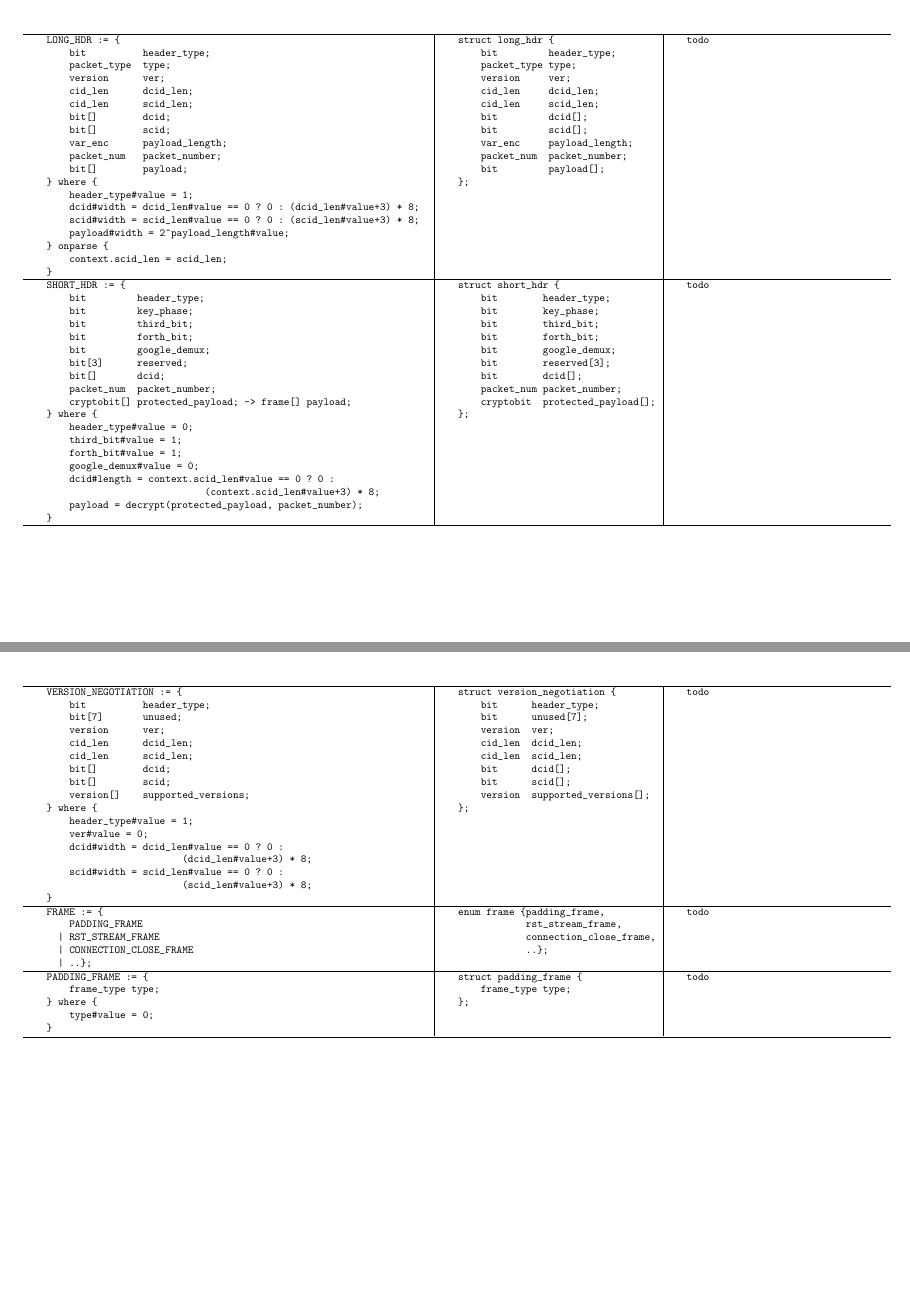
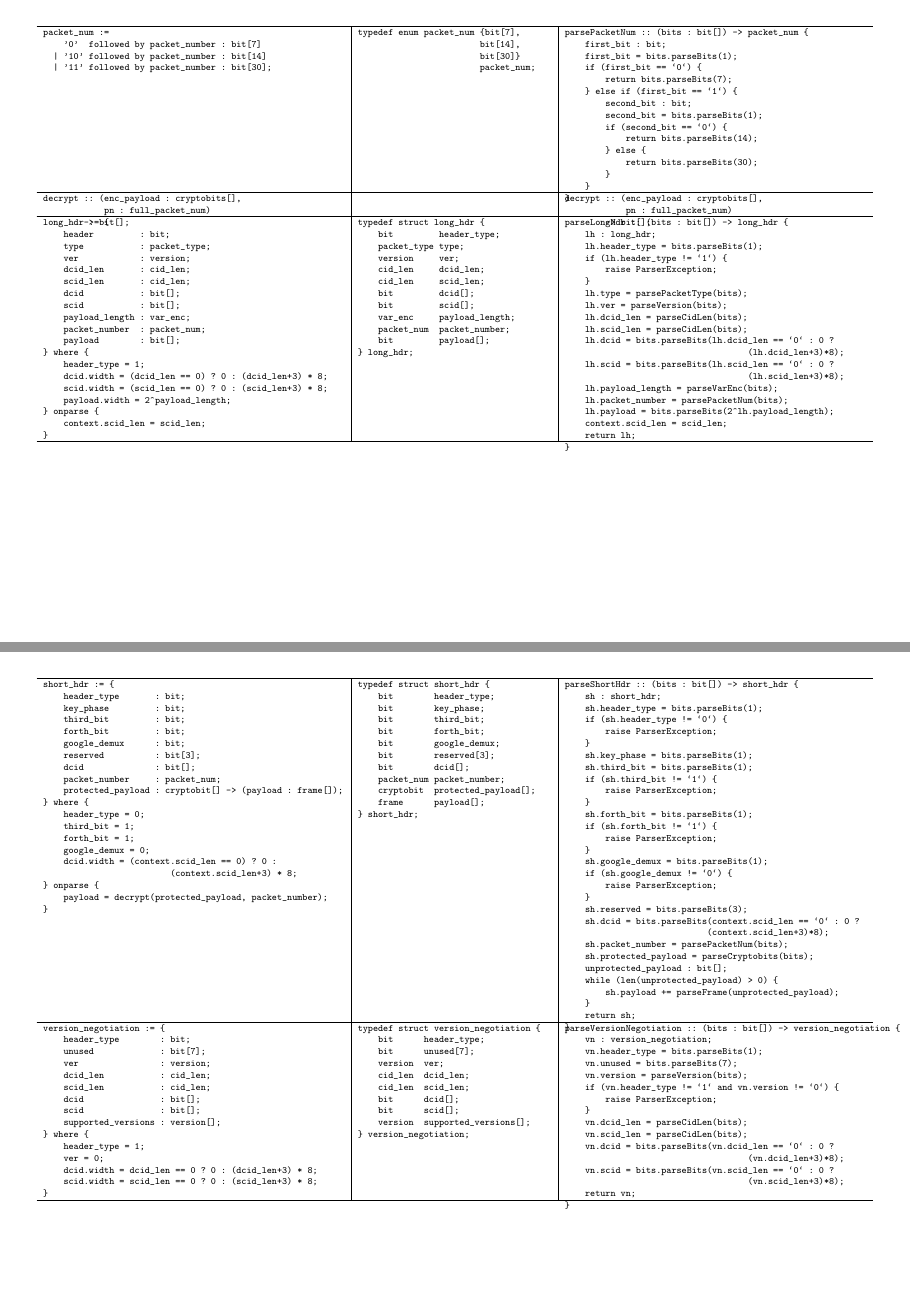
Before and after one commit to DavidSouthgate/improving-protocol-standards, a LaTeX problem sheet (quic-example.tex): pages 2 and 3 of 3 before the commit and pages 2 and 3 of 4 after it, joined at a grey line. Compiled offline with pdfLaTeX.

Commit message:
Flesh out QUIC example

```diff
--- a/quic-example.tex
+++ b/quic-example.tex
@@ -1,11 +1,12 @@
 \documentclass[10pt,a4paper,landscape]{article}
-\usepackage[margin=0.3in]{geometry}
+\usepackage[margin=0.2in]{geometry}
 \usepackage{adjustbox}
 \usepackage{array}
 \usepackage{color}
 \usepackage{tabularx}
 \usepackage{booktabs}
 \usepackage{longtable}
+\usepackage{fancyvrb}
 
 \title{Packet Header Description Example: QUIC}
 \date{}
@@ -64 +93,2 @@
 	\\ \hline
+		\begin{Verbatim}[fontsize=\small]
@@ -66 +95,5 @@
 packet_num :=
+    '0'  followed by packet_number : bit[7]
+  | '10' followed by packet_number : bit[14]
+  | '11' followed by packet_number : bit[30];
+		\end{Verbatim}
@@ -71,7 +100,25 @@
 		&
-		\begin{verbatim}
-			enum packet_num {bit[7],
+		\begin{Verbatim}[fontsize=\small]
+typedef enum packet_num {bit[7],
                         bit[14],
-			                 bit[30]};
-		\end{verbatim}
+                        bit[30]}
+                        packet_num;
+		\end{Verbatim}
 		 &
+		\begin{Verbatim}[fontsize=\small]
+parsePacketNum :: (bits : bit[]) -> packet_num {
+    first_bit : bit;
+    first_bit = bits.parseBits(1);
+    if (first_bit == `0`) {
+        return bits.parseBits(7);
+    } else if (first_bit == `1`) {
+        second_bit : bit;
+        second_bit = bits.parseBits(1);
+        if (second_bit == `0`) {
+            return bits.parseBits(14);
+        } else {
+            return bits.parseBits(30);
+        }
+    }
+}
+		\end{Verbatim}
@@ -81 +125,6 @@
 	\\ \hline
+		\begin{Verbatim}[fontsize=\small]
+decrypt :: (enc_payload : cryptobits[],
+            pn : full_packet_num)
+        -> bit[];
+		\end{Verbatim}
@@ -85 +131,4 @@
 		&
+		\begin{Verbatim}[fontsize=\small]
+
+		\end{Verbatim}
@@ -89 +135,6 @@
 		 &
+		\begin{Verbatim}[fontsize=\small]
+decrypt :: (enc_payload : cryptobits[],
+            pn : full_packet_num)
+        -> bit[];
+		\end{Verbatim}
@@ -111,27 +142,27 @@
-		\begin{verbatim}
-			LONG_HDR := {
-			    bit          header_type;
-			    packet_type  type;
-			    version      ver;
-			    cid_len      dcid_len;
-			    cid_len      scid_len;
-			    bit[]        dcid;
-			    bit[]        scid;
-			    var_enc      payload_length;
-			    packet_num   packet_number;
-			    bit[]        payload;
+		\begin{Verbatim}[fontsize=\small]
+long_hdr := {
+    header         : bit;
+    type           : packet_type;
+    ver            : version;
+    dcid_len       : cid_len;
+    scid_len       : cid_len;
+    dcid           : bit[];
+    scid           : bit[];
+    payload_length : var_enc;
+    packet_number  : packet_num;
+    payload        : bit[];
 } where {
-			    header_type#value = 1;
-			    dcid#width = dcid_len#value == 0 ? 0 : (dcid_len#value+3) * 8;
-			    scid#width = scid_len#value == 0 ? 0 : (scid_len#value+3) * 8;
-			    payload#width = 2^payload_length#value;
+    header_type = 1;
+    dcid.width = (dcid_len == 0) ? 0 : (dcid_len+3) * 8;
+    scid.width = (scid_len == 0) ? 0 : (scid_len+3) * 8;
+    payload.width = 2^payload_length;
 } onparse {
     context.scid_len = scid_len;
 }
-		\end{verbatim}
+		\end{Verbatim}
 		&
-		\begin{verbatim}
-			struct long_hdr {
+		\begin{Verbatim}[fontsize=\small]
+typedef struct long_hdr {
     bit         header_type;
     packet_type type;
     version     ver;
@@ -142,37 +173,57 @@
     var_enc     payload_length;
     packet_num  packet_number;
     bit         payload[];
-			};
-		\end{verbatim}
+} long_hdr;
+		\end{Verbatim}
 		 &
-		\begin{verbatim}
-			todo
-		\end{verbatim}
+		\begin{Verbatim}[fontsize=\small]
+parseLongHdr :: (bits : bit[]) -> long_hdr {
+    lh : long_hdr;
+    lh.header_type = bits.parseBits(1);
+    if (lh.header_type != `1`) {
+        raise ParserException;
+    }
+    lh.type = parsePacketType(bits);
+    lh.ver = parseVersion(bits);
+    lh.dcid_len = parseCidLen(bits);
+    lh.scid_len = parseCidLen(bits);
+    lh.dcid = bits.parseBits(lh.dcid_len == `0` : 0 ?
+                                    (lh.dcid_len+3)*8);
+    lh.scid = bits.parseBits(lh.scid_len == `0` : 0 ?
+                                    (lh.scid_len+3)*8);
+    lh.payload_length = parseVarEnc(bits);
+    lh.packet_number = parsePacketNum(bits);
+    lh.payload = bits.parseBits(2^lh.payload_length);
+    context.scid_len = scid_len;
+    return lh;
+}
+		\end{Verbatim}
 	\\ \hline
-		\begin{verbatim}
-			SHORT_HDR := {
-			    bit         header_type;
-			    bit         key_phase;
-			    bit         third_bit;
-			    bit         forth_bit;
-			    bit         google_demux;
-			    bit[3]      reserved;
-			    bit[]       dcid;
-			    packet_num  packet_number;
-			    cryptobit[] protected_payload; -> frame[] payload;
+		\begin{Verbatim}[fontsize=\small]
+short_hdr := {
+    header_type       : bit;
+    key_phase         : bit;
+    third_bit         : bit;
+    forth_bit         : bit;
+    google_demux      : bit;
+    reserved          : bit[3];
+    dcid              : bit[];
+    packet_number     : packet_num;
+    protected_payload : cryptobit[] -> (payload : frame[]);
 } where {
-			    header_type#value = 0;
-			    third_bit#value = 1;
-			    forth_bit#value = 1;
-			    google_demux#value = 0;
-			    dcid#length = context.scid_len#value == 0 ? 0 :
-			                            (context.scid_len#value+3) * 8;
+    header_type = 0;
+    third_bit = 1;
+    forth_bit = 1;
+    google_demux = 0;
+    dcid.width = (context.scid_len == 0) ? 0 :
+                         (context.scid_len+3) * 8;
+} onparse {
     payload = decrypt(protected_payload, packet_number);
 }
-		\end{verbatim}
+		\end{Verbatim}
 		&
-		\begin{verbatim}
-			struct short_hdr {
+		\begin{Verbatim}[fontsize=\small]
+typedef struct short_hdr {
     bit        header_type;
     bit        key_phase;
     bit        third_bit;
@@ -182,35 +233,63 @@
     bit        dcid[];
     packet_num packet_number;
     cryptobit  protected_payload[];
-			};
-		\end{verbatim}
+    frame      payload[];
+} short_hdr;
+		\end{Verbatim}
 		 &
-		\begin{verbatim}
-			todo
-		\end{verbatim}
+		\begin{Verbatim}[fontsize=\small]
+parseShortHdr :: (bits : bit[]) -> short_hdr {
+    sh : short_hdr;
+    sh.header_type = bits.parseBits(1);
+    if (sh.header_type != `0`) {
+        raise ParserException;
+    }
+    sh.key_phase = bits.parseBits(1);
+    sh.third_bit = bits.parseBits(1);
+    if (sh.third_bit != `1`) {
+        raise ParserException;
+    }
+    sh.forth_bit = bits.parseBits(1);
+    if (sh.forth_bit != `1`) {
+        raise ParserException;
+    }
+    sh.google_demux = bits.parseBits(1);
+    if (sh.google_demux != `0`) {
+        raise ParserException;
+    }
+    sh.reserved = bits.parseBits(3);
+    sh.dcid = bits.parseBits(context.scid_len == `0` : 0 ?
+                            (context.scid_len+3)*8);
+    sh.packet_number = parsePacketNum(bits);
+    sh.protected_payload = parseCryptobits(bits);
+    unprotected_payload : bit[];
+    while (len(unprotected_payload) > 0) {
+        sh.payload += parseFrame(unprotected_payload);
+    }
+    return sh;
+}
+		\end{Verbatim}
 	\\ \hline
-		\begin{verbatim}
-			VERSION_NEGOTIATION := {
-			    bit          header_type;
-			    bit[7]       unused;
-			    version      ver;
-			    cid_len      dcid_len;
-			    cid_len      scid_len;
-			    bit[]        dcid;
-			    bit[]        scid;
-			    version[]    supported_versions;
+		\begin{Verbatim}[fontsize=\small]
+version_negotiation := {
+    header_type        : bit;
+    unused             : bit[7];
+    ver                : version;
+    dcid_len           : cid_len;
+    scid_len           : cid_len;
+    dcid               : bit[];
+    scid               : bit[];
+    supported_versions : version[];
 } where {
-			    header_type#value = 1;
-			    ver#value = 0;
-			    dcid#width = dcid_len#value == 0 ? 0 :
-			                        (dcid_len#value+3) * 8;
-			    scid#width = scid_len#value == 0 ? 0 :
-			                        (scid_len#value+3) * 8;
+    header_type = 1;
+    ver = 0;
+    dcid.width = dcid_len == 0 ? 0 : (dcid_len+3) * 8;
+    scid.width = scid_len == 0 ? 0 : (scid_len+3) * 8;
 }
-		\end{verbatim}
+		\end{Verbatim}
 		&
-		\begin{verbatim}
-			struct version_negotiation {
+		\begin{Verbatim}[fontsize=\small]
+typedef struct version_negotiation {
     bit      header_type;
     bit      unused[7];
     version  ver;
@@ -219,3 +298,26 @@
     bit      dcid[];
     bit      scid[];
     version  supported_versions[];
+} version_negotiation;
+		\end{Verbatim}
+		 &
+		\begin{Verbatim}[fontsize=\small]
+parseVersionNegotiation :: (bits : bit[]) -> version_negotiation {
+    vn : version_negotiation;
+    vn.header_type = bits.parseBits(1);
+    vn.unused = bits.parseBits(7);
+    vn.version = parseVersion(bits);
+    if (vn.header_type != `1` and vn.version != `0`) {
+        raise ParserException;
+    }
+    vn.dcid_len = parseCidLen(bits);
+    vn.scid_len = parseCidLen(bits);
+    vn.dcid = bits.parseBits(vn.dcid_len == `0` : 0 ?
+                                    (vn.dcid_len+3)*8);
+    vn.scid = bits.parseBits(vn.scid_len == `0` : 0 ?
+                                    (vn.scid_len+3)*8);
+    return vn;
+}
+		\end{Verbatim}
+	\\ \hline
+		\begin{Verbatim}[fontsize=\small]
@@ -222,43 +356,9 @@
 };
-		\end{verbatim}
+		\end{Verbatim}
 		&
-		\begin{verbatim}
-			todo
-		\end{verbatim}
-	\\ \hline
-		\begin{verbatim}
-			FRAME := {
-			    PADDING_FRAME
-			  | RST_STREAM_FRAME
-			  | CONNECTION_CLOSE_FRAME
-			  | ..};
-		\end{verbatim}
-		&
-		\begin{verbatim}
-			enum frame {padding_frame,
-			            rst_stream_frame,
-			            connection_close_frame,
-			            ..};
-		\end{verbatim}
-		 &
-		\begin{verbatim}
-			todo
-		\end{verbatim}
-	\\ \hline
-		\begin{verbatim}
-			PADDING_FRAME := {
-			    frame_type type;
-			} where {
-			    type#value = 0;
-			}
-		\end{verbatim}
-		&
-		\begin{verbatim}
+		\begin{Verbatim}[fontsize=\small]
 struct padding_frame {
     frame_type type;
 };
-		\end{verbatim}
+		\end{Verbatim}
 		 &
-		\begin{verbatim}
-			todo
-		\end{verbatim}
```
Also changed, not shown: quic-example.tex (172 more changed lines). Lines whose indentation alone changed are shown as unchanged.
